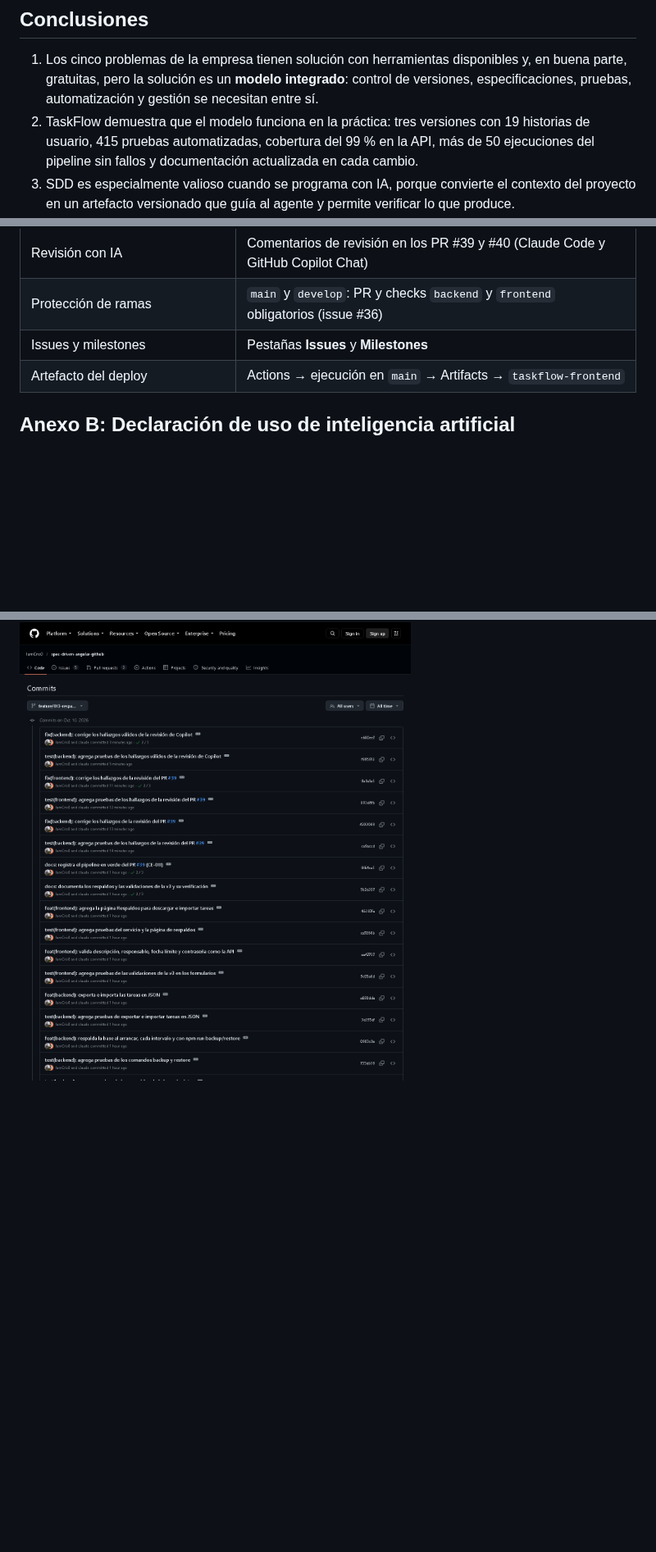
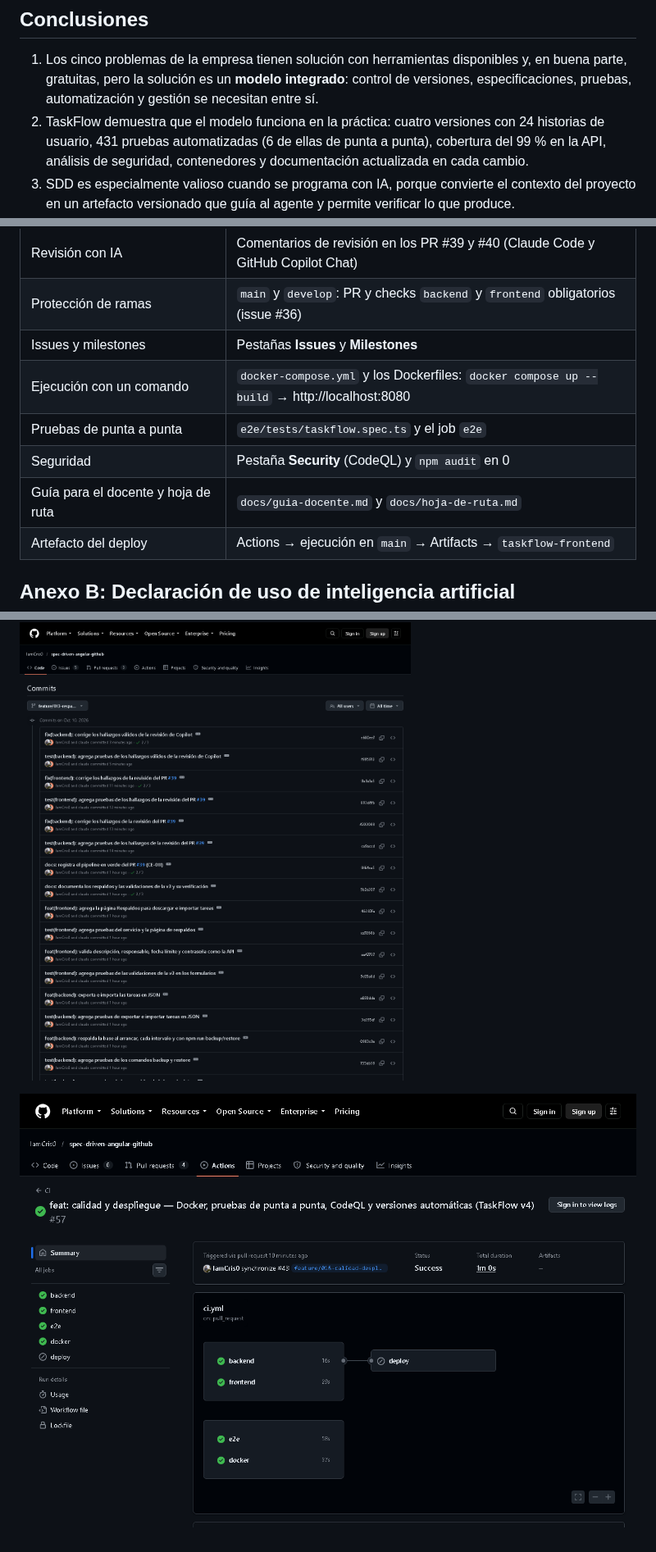
Before and after one commit to IamCris0/spec-driven-angular-github, a Markdown page: docs/informe/informe-apa7.md, 3 parts joined by grey strips. Shown at 82% size. GitHub-like rendering; pictures changed too: docs/informe/evidencias/github-pipeline-v4.png (added); blank space fills up the shorter version.

```diff
--- a/docs/informe/informe-apa7.md
+++ b/docs/informe/informe-apa7.md
@@ -456,9 +473,9 @@ personas, la revisión de Copilot puede ser el primer filtro, pero no sustituye
 1. Los cinco problemas de la empresa tienen solución con herramientas disponibles y, en buena parte, gratuitas, pero
    la solución es un **modelo integrado**: control de versiones, especificaciones, pruebas, automatización y gestión
    se necesitan entre sí.
-2. TaskFlow demuestra que el modelo funciona en la práctica: tres versiones con 19 historias de usuario, 415 pruebas
-   automatizadas, cobertura del 99 % en la API, más de 50 ejecuciones del pipeline sin fallos y documentación
-   actualizada en cada cambio.
+2. TaskFlow demuestra que el modelo funciona en la práctica: cuatro versiones con 24 historias de usuario, 431 pruebas
+   automatizadas (6 de ellas de punta a punta), cobertura del 99 % en la API, análisis de seguridad, contenedores y
+   documentación actualizada en cada cambio.
 3. SDD es especialmente valioso cuando se programa con IA, porque convierte el contexto del proyecto en un artefacto
    versionado que guía al agente y permite verificar lo que produce.
 4. Las prácticas que dependen solo de la disciplina —revisión de código, protección de ramas, gestión al día— fueron
@@ -584,6 +601,10 @@ https://doi.org/10.48550/arXiv.2302.11382
 | Revisión con IA | Comentarios de revisión en los PR #39 y #40 (Claude Code y GitHub Copilot Chat) |
 | Protección de ramas | `main` y `develop`: PR y checks `backend` y `frontend` obligatorios (issue #36) |
 | Issues y milestones | Pestañas **Issues** y **Milestones** |
+| Ejecución con un comando | `docker-compose.yml` y los Dockerfiles: `docker compose up --build` → http://localhost:8080 |
+| Pruebas de punta a punta | `e2e/tests/taskflow.spec.ts` y el job `e2e` |
+| Seguridad | Pestaña **Security** (CodeQL) y `npm audit` en 0 |
+| Guía para el docente y hoja de ruta | `docs/guia-docente.md` y `docs/hoja-de-ruta.md` |
 | Artefacto del deploy | Actions → ejecución en `main` → Artifacts → `taskflow-frontend` |
 
 ## Anexo B: Declaración de uso de inteligencia artificial
@@ -605,3 +626,5 @@ personalmente]. La responsabilidad por el contenido entregado es del autor.
 ![Milestone v1.0 – Entrega final con su avance](evidencias/github-milestones.png)
 
 ![Historial de la rama de la v3: cada commit test precede a su commit feat o fix](evidencias/github-commits.png)
+
+![Pipeline de la v4 en el PR #43 con los trabajos backend, frontend, e2e y docker en verde](evidencias/github-pipeline-v4.png)
```
Also changed, not shown: other parts of docs/informe/informe-apa7.md (+37 -20 lines), README.md (+6 -0 lines), docs/guia-docente.md (added, +92 -0 lines), docs/hoja-de-ruta.md (added, +80 -0 lines), docs/informe/LEEME.md (+4 -2 lines), 4 other files.
